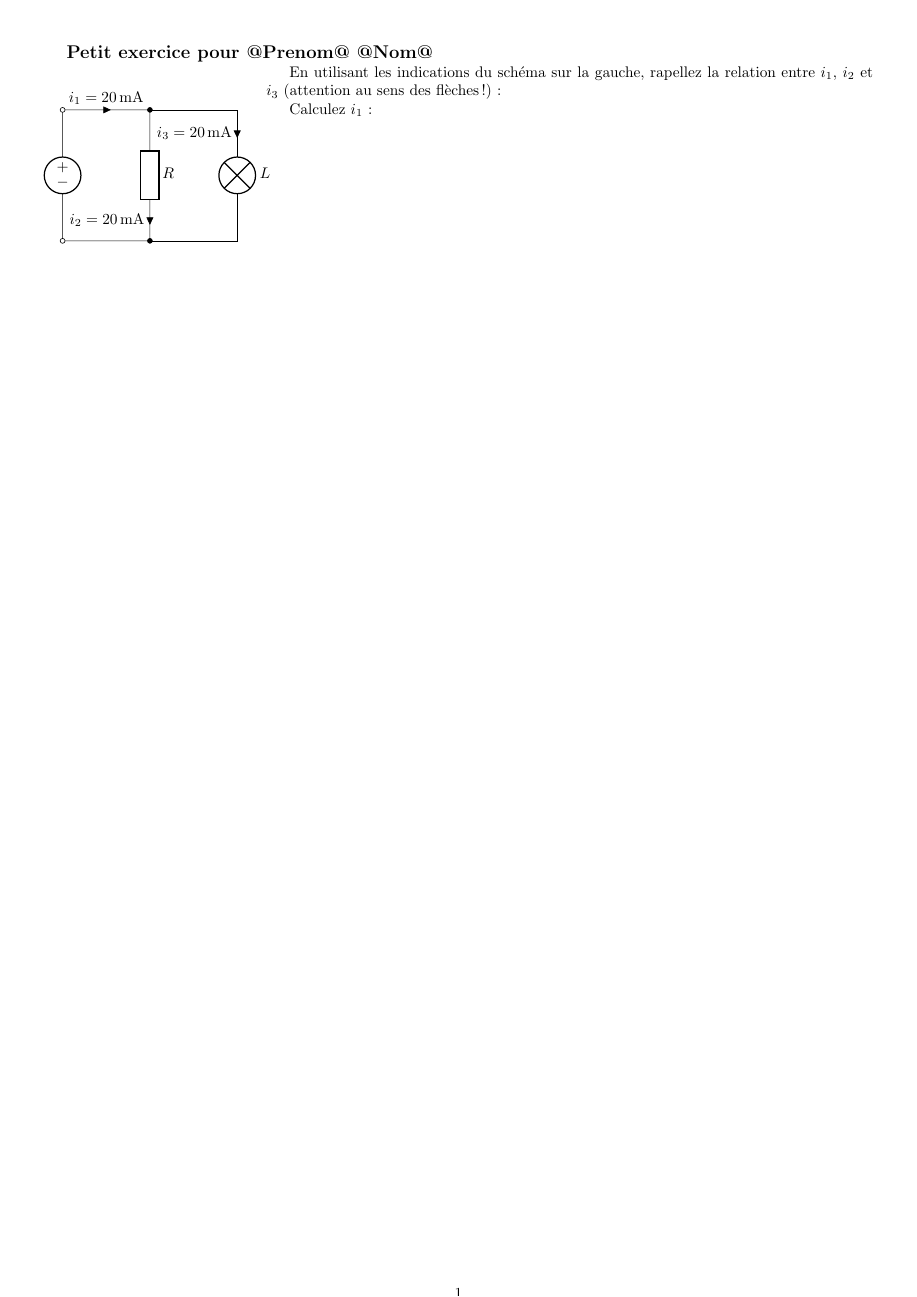
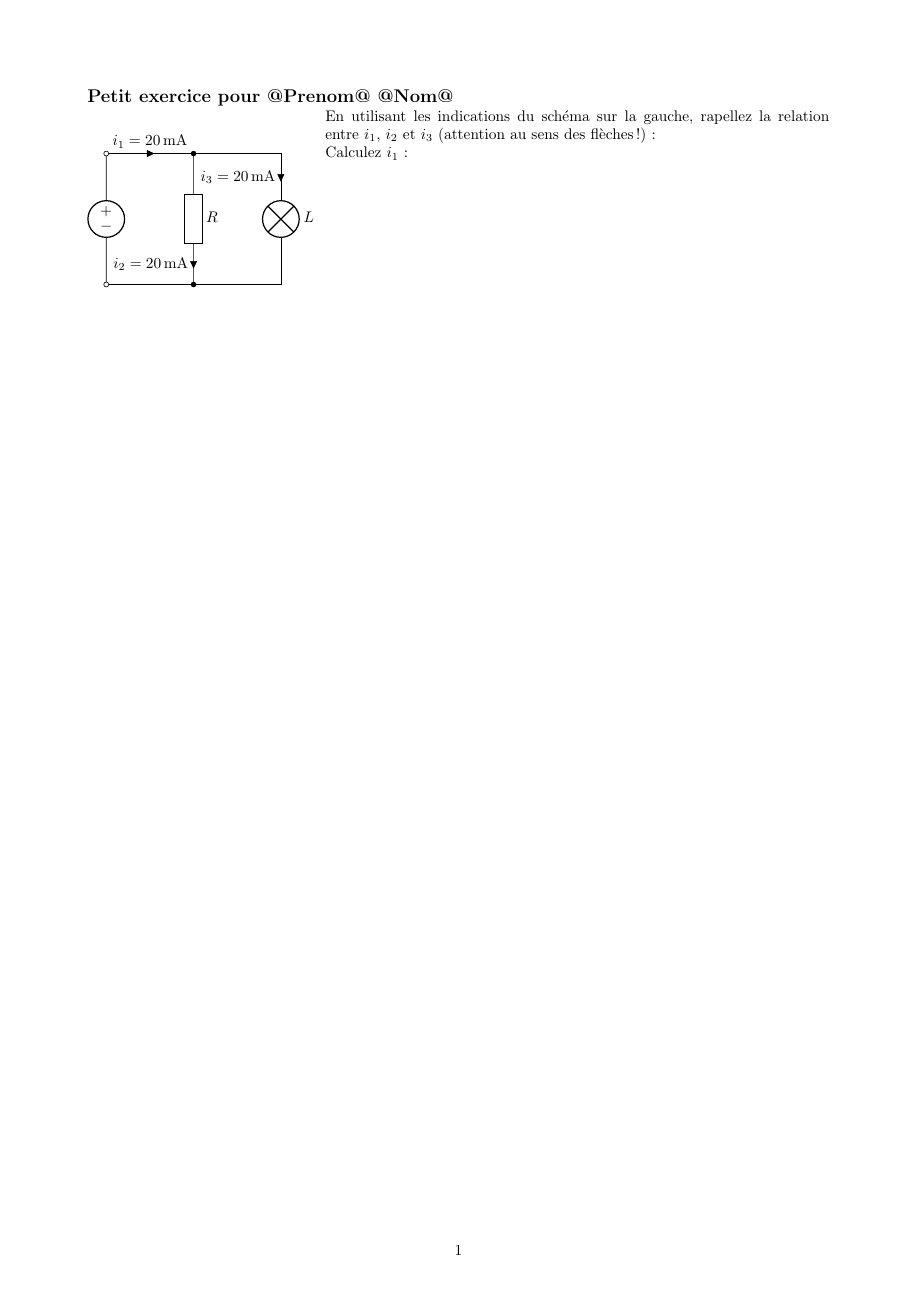
Before and after one commit to YPatois/genexam, a LaTeX document (latextemplate.tex): the whole page. Compiled offline with pdfLaTeX.

Commit message:
Even better (while not perfect)

```diff
--- a/latextemplate.tex
+++ b/latextemplate.tex
@@ -1,5 +1,5 @@
 \documentclass{article}
-\usepackage[a4paper, margin=1cm]{geometry}
+\usepackage[a4paper, margin=2cm]{geometry}
 
 \usepackage{circuitikz}
 \usepackage[french]{babel}
@@ -9,13 +9,15 @@
 \usepackage{siunitx}
 \usepackage{wrapfig}
 
+\setlength{\parindent}{0pt}
+
+
 \begin{document}
 
 {\large \textbf{Petit exercice pour @Prenom@ @Nom@}}
+\hfill
 
-%% \title{Petit exercice}
-%% \maketitle
-\begin{wrapfigure}{l}{0.25\textwidth}
+\begin{wrapfigure}{l}{0.3\textwidth}
 \begin{circuitikz}[european]
  \draw (0,0)
  to [american voltage source, invert, o-o] (0,3)
```
